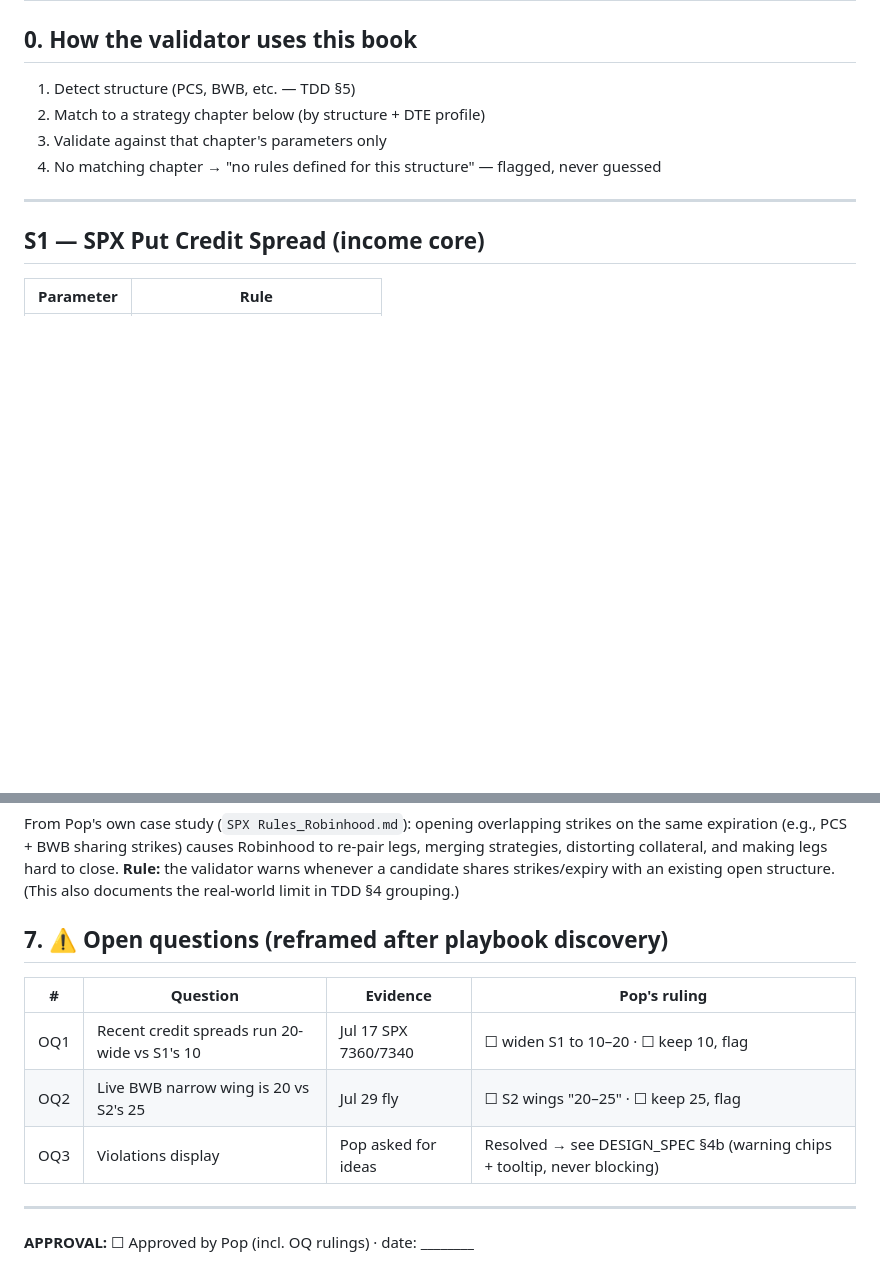
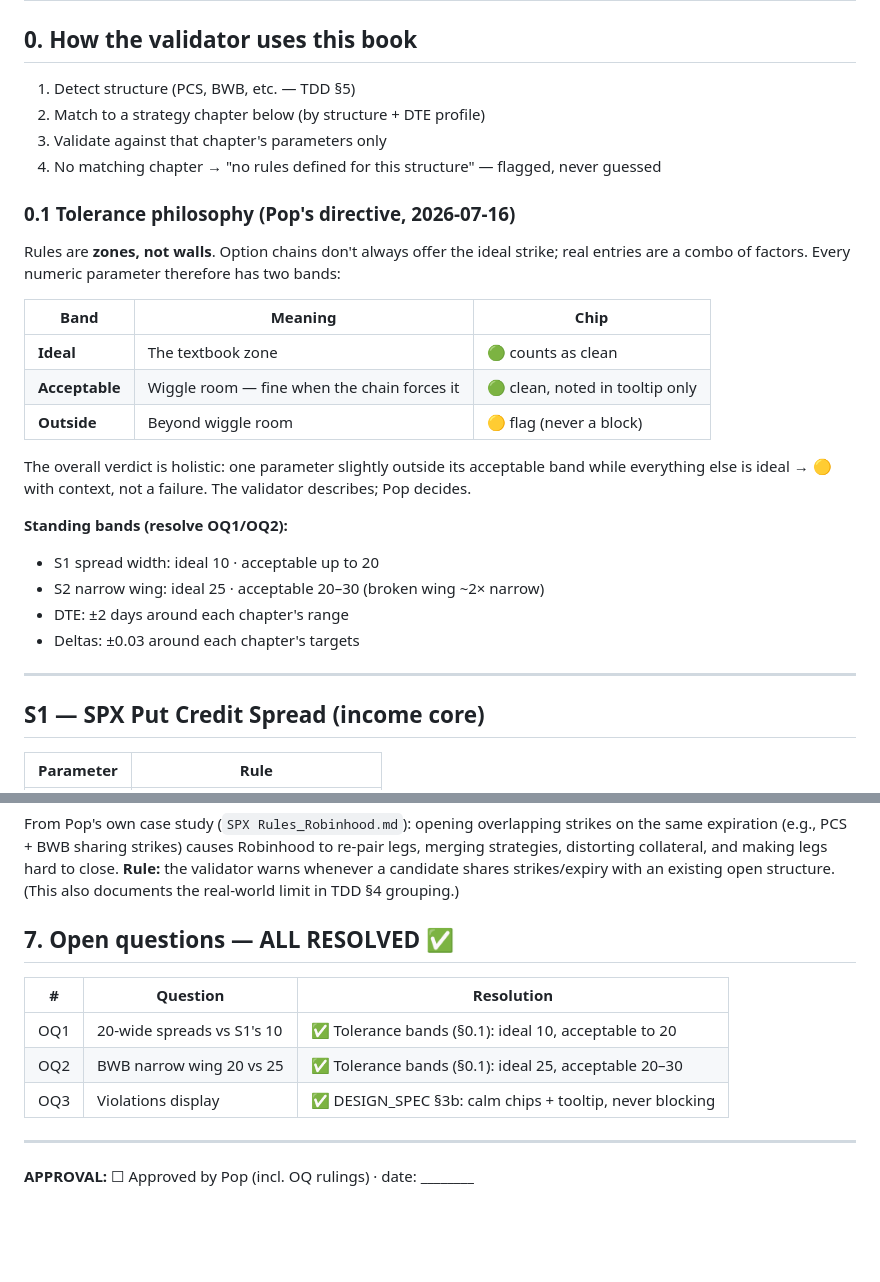
Before and after one commit to Girigall/portfolio-pop, a Markdown page: docs/01_product/STRATEGY_RULEBOOK.md, 2 parts joined by grey strips. Rendered like a GitHub page; blank space fills up the shorter version.

Commit message:
Tolerance model: rules are zones not walls (ideal/acceptable/outside bands per parameter) — resolves all open questions; validator is holistic, descriptive, never blocking

```diff
--- a/docs/01_product/STRATEGY_RULEBOOK.md
+++ b/docs/01_product/STRATEGY_RULEBOOK.md
@@ -12,6 +12,24 @@
 2. Match to a strategy chapter below (by structure + DTE profile)
 3. Validate against that chapter's parameters only
 4. No matching chapter → "no rules defined for this structure" — flagged, never guessed
+
+### 0.1 Tolerance philosophy (Pop's directive, 2026-07-16)
+
+Rules are **zones, not walls**. Option chains don't always offer the ideal strike; real entries are a combo of factors. Every numeric parameter therefore has two bands:
+
+| Band | Meaning | Chip |
+|---|---|---|
+| **Ideal** | The textbook zone | 🟢 counts as clean |
+| **Acceptable** | Wiggle room — fine when the chain forces it | 🟢 clean, noted in tooltip only |
+| **Outside** | Beyond wiggle room | 🟡 flag (never a block) |
+
+The overall verdict is holistic: one parameter slightly outside its acceptable band while everything else is ideal → 🟡 with context, not a failure. The validator describes; Pop decides.
+
+**Standing bands (resolve OQ1/OQ2):**
+- S1 spread width: ideal 10 · acceptable up to 20
+- S2 narrow wing: ideal 25 · acceptable 20–30 (broken wing ~2× narrow)
+- DTE: ±2 days around each chapter's range
+- Deltas: ±0.03 around each chapter's targets
 
 ---
 
@@ -72,13 +90,13 @@
 From Pop's own case study (`SPX Rules_Robinhood.md`): opening overlapping strikes on the same expiration (e.g., PCS + BWB sharing strikes) causes Robinhood to re-pair legs, merging strategies, distorting collateral, and making legs hard to close.
 **Rule:** the validator warns whenever a candidate shares strikes/expiry with an existing open structure. (This also documents the real-world limit in TDD §4 grouping.)
 
-## 7. ⚠️ Open questions (reframed after playbook discovery)
+## 7. Open questions — ALL RESOLVED ✅
 
-| # | Question | Evidence | Pop's ruling |
-|---|---|---|---|
-| OQ1 | Recent credit spreads run 20-wide vs S1's 10 | Jul 17 SPX 7360/7340 | ☐ widen S1 to 10–20 · ☐ keep 10, flag |
-| OQ2 | Live BWB narrow wing is 20 vs S2's 25 | Jul 29 fly | ☐ S2 wings "20–25" · ☐ keep 25, flag |
-| OQ3 | Violations display | Pop asked for ideas | Resolved → see DESIGN_SPEC §4b (warning chips + tooltip, never blocking) |
+| # | Question | Resolution |
+|---|---|---|
+| OQ1 | 20-wide spreads vs S1's 10 | ✅ Tolerance bands (§0.1): ideal 10, acceptable to 20 |
+| OQ2 | BWB narrow wing 20 vs 25 | ✅ Tolerance bands (§0.1): ideal 25, acceptable 20–30 |
+| OQ3 | Violations display | ✅ DESIGN_SPEC §3b: calm chips + tooltip, never blocking |
 
 ---
 
```
